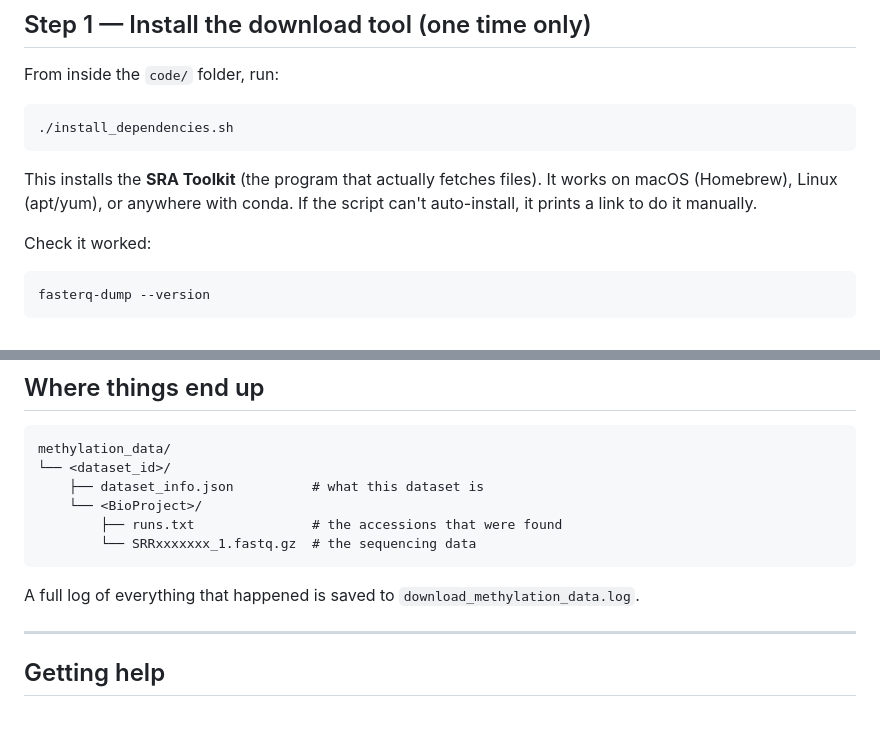
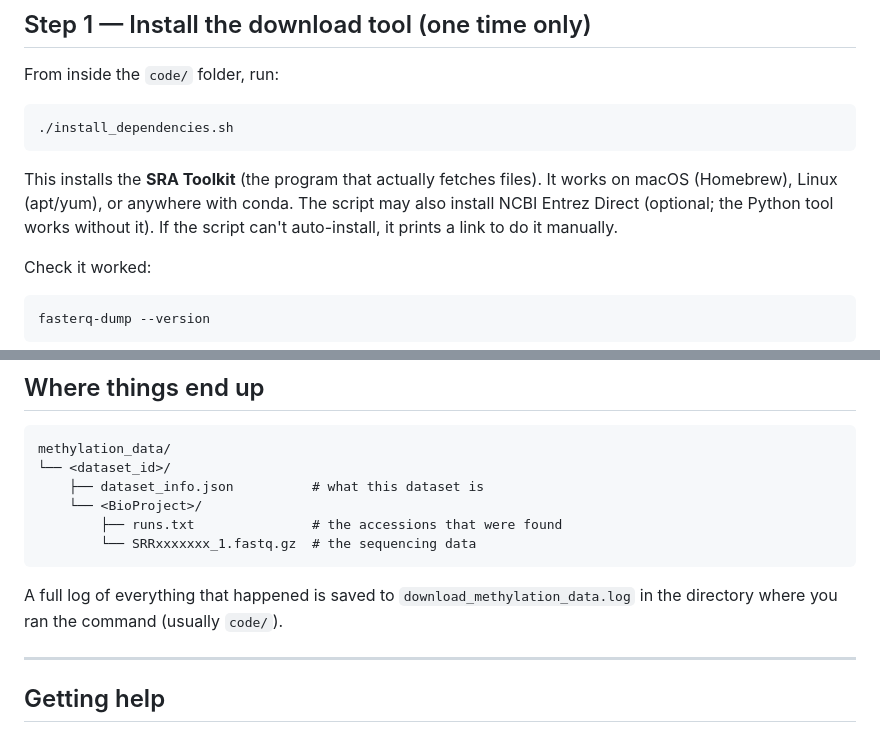
Before and after one commit to RobertsLab/project-white-whale, a Markdown page: code/HOW-TO.md, 2 parts joined by grey strips. Drawn GitHub-style.

````diff
--- a/code/HOW-TO.md
+++ b/code/HOW-TO.md
@@ -41,8 +48,9 @@ From inside the `code/` folder, run:
 ```
 
 This installs the **SRA Toolkit** (the program that actually fetches files). It
-works on macOS (Homebrew), Linux (apt/yum), or anywhere with conda. If the
-script can't auto-install, it prints a link to do it manually.
+works on macOS (Homebrew), Linux (apt/yum), or anywhere with conda. The script
+may also install NCBI Entrez Direct (optional; the Python tool works without
+it). If the script can't auto-install, it prints a link to do it manually.
 
 Check it worked:
 
@@ -192,7 +204,8 @@ methylation_data/
 ```
 
 A full log of everything that happened is saved to
-`download_methylation_data.log`.
+`download_methylation_data.log` in the directory where you ran the command
+(usually `code/`).
 
 ---
 
````
Also changed, not shown: other parts of code/HOW-TO.md (+22 -11 lines).
